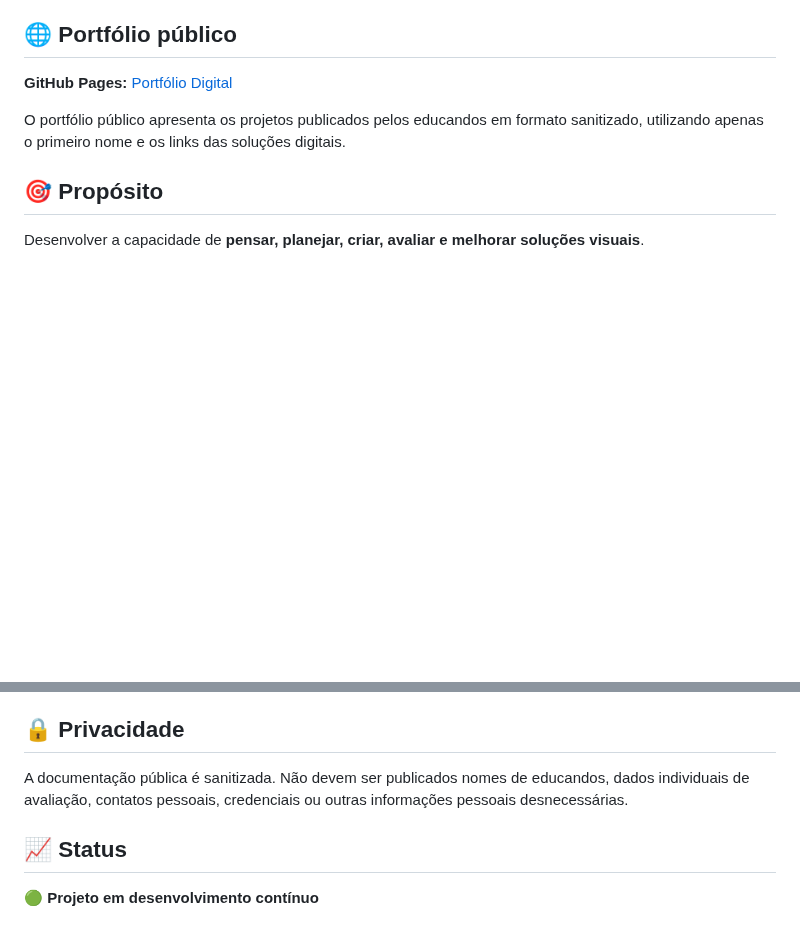
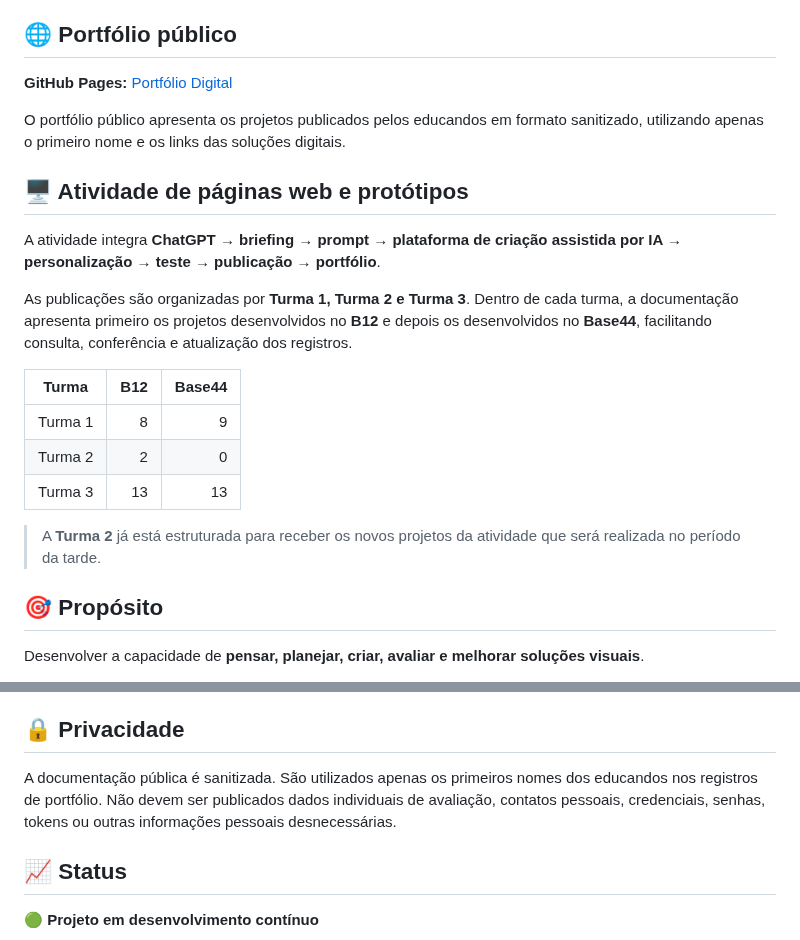
Before and after one commit to sayjinblackbelt/26_Design_Grafico, a Markdown page: README.md, 2 parts joined by grey strips. Rendered like a GitHub page; blank space fills up the shorter version.

Commit message:
docs: atualizar README com fluxo B12 e Base44 por turma

```diff
--- a/README.md
+++ b/README.md
@@ -13,6 +13,20 @@ Repositório dedicado exclusivamente ao percurso pedagógico de **Design Gráfic
 **GitHub Pages:** [Portfólio Digital](docs/index.html)
 
 O portfólio público apresenta os projetos publicados pelos educandos em formato sanitizado, utilizando apenas o primeiro nome e os links das soluções digitais.
+
+## 🖥️ Atividade de páginas web e protótipos
+
+A atividade integra **ChatGPT → briefing → prompt → plataforma de criação assistida por IA → personalização → teste → publicação → portfólio**.
+
+As publicações são organizadas por **Turma 1, Turma 2 e Turma 3**. Dentro de cada turma, a documentação apresenta primeiro os projetos desenvolvidos no **B12** e depois os desenvolvidos no **Base44**, facilitando consulta, conferência e atualização dos registros.
+
+| Turma | B12 | Base44 |
+|---|---:|---:|
+| Turma 1 | 8 | 9 |
+| Turma 2 | 2 | 0 |
+| Turma 3 | 13 | 13 |
+
+> A **Turma 2** já está estruturada para receber os novos projetos da atividade que será realizada no período da tarde.
 
 ## 🎯 Propósito
 
@@ -62,7 +77,7 @@ Atividade dos 7 princípios, projeto de comunicação social, Sprints educaciona
 
 ## 🔒 Privacidade
 
-A documentação pública é sanitizada. Não devem ser publicados nomes de educandos, dados individuais de avaliação, contatos pessoais, credenciais ou outras informações pessoais desnecessárias.
+A documentação pública é sanitizada. São utilizados apenas os primeiros nomes dos educandos nos registros de portfólio. Não devem ser publicados dados individuais de avaliação, contatos pessoais, credenciais, senhas, tokens ou outras informações pessoais desnecessárias.
 
 ## 📈 Status
 
```
Also changed, not shown: other parts of README.md (+1 -0 lines).
